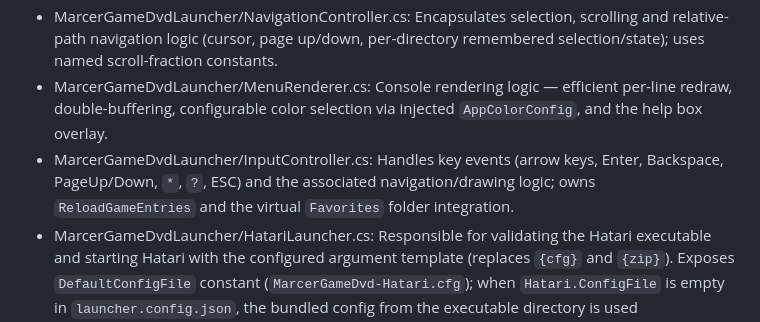
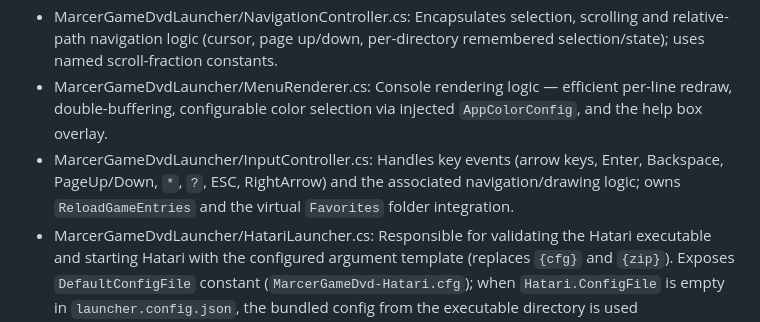
Before and after one commit to skoelle/marcer-gamedvd-launcher, a Markdown page: AGENTS.md, the part around the change. Drawn GitHub-style.

Commit message:
release v0.9.4
### Changes

This release updates the Marcer GameDVD Launcher with the following changes:

#### Bug Fixes
- Fix the  placeholder handling when empty - now properly uses the bundled config file
- Add validation for  in constructor
- Fix  bounds checking on console resize
- Fix  key binding documentation in AGENTS.md

#### Features
- Add bundled Hatari configuration file ()
- Make  optional with automatic fallback to bundled config
- Update documentation to reflect new optional config behavior
- Add  key support (alias for Enter)

#### Documentation
- Update AGENTS.md module overview to include new RightArrow key binding
- Update README.md to clarify optional  with bundled fallback
- Create  documentation file with known issues and fixes

#### Code Improvements
- Centralize magic strings and constants
- Add  helper for console height management
- Make color scheme fully configurable via JSON
- Improve Win32 constants documentation

The launcher now provides a more robust and configurable experience with proper error handling and improved documentation.

```diff
--- a/AGENTS.md
+++ b/AGENTS.md
@@ -13,7 +13,7 @@ The implementation is split into focused modules (files) under the `src/MarcerGa
 - MarcerGameDvdLauncher/OverlayDirectoryBrowser.cs: Filesystem overlay and browsing logic — merges root and patch directories, enumerates folders and ZIPs, protects against path traversal and ensures navigation cannot leave the configured roots.
 - MarcerGameDvdLauncher/NavigationController.cs: Encapsulates selection, scrolling and relative-path navigation logic (cursor, page up/down, per-directory remembered selection/state); uses named scroll-fraction constants.
 - MarcerGameDvdLauncher/MenuRenderer.cs: Console rendering logic — efficient per-line redraw, double-buffering, configurable color selection via injected `AppColorConfig`, and the help box overlay.
-- MarcerGameDvdLauncher/InputController.cs: Handles key events (arrow keys, Enter, Backspace, PageUp/Down, `*`, `?`, ESC) and the associated navigation/drawing logic; owns `ReloadGameEntries` and the virtual `Favorites` folder integration.
+- MarcerGameDvdLauncher/InputController.cs: Handles key events (arrow keys, Enter, Backspace, PageUp/Down, `*`, `?`, ESC, RightArrow) and the associated navigation/drawing logic; owns `ReloadGameEntries` and the virtual `Favorites` folder integration.
 - MarcerGameDvdLauncher/HatariLauncher.cs: Responsible for validating the Hatari executable and starting Hatari with the configured argument template (replaces `{cfg}` and `{zip}`). Exposes `DefaultConfigFile` constant (`MarcerGameDvd-Hatari.cfg`); when `Hatari.ConfigFile` is empty in `launcher.config.json`, the bundled config from the executable directory is used automatically.
 - MarcerGameDvdLauncher/FavoritesService.cs: Manages the favorites/bookmark system — toggling favorites on ZIPs, persisting them to `favorites.txt` (via `DefaultFileName` constant), and providing the virtual `Favorites` folder view (via `FavoritesRootName` constant).
 - MarcerGameDvdLauncher/UIErrorService.cs: Centralized UI error presentation using the console message helper.
```
